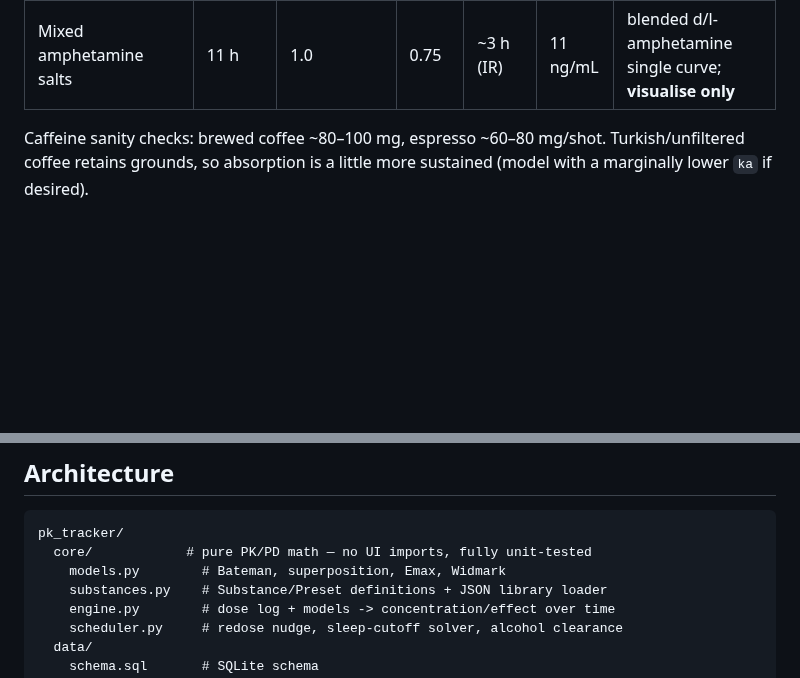
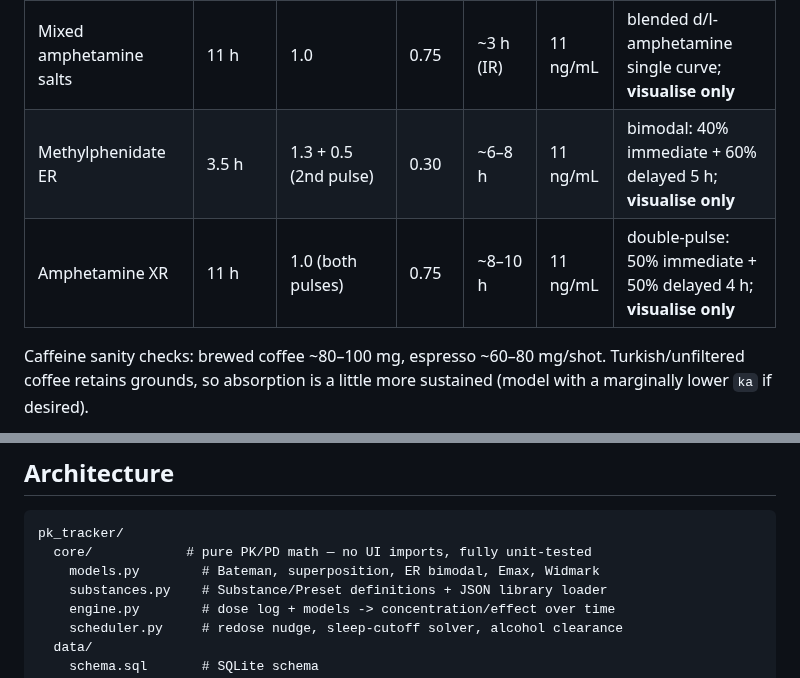
Before and after one commit to eitanav/PK-Tracker, a Markdown page: README.md, 2 parts joined by grey strips. GitHub-like rendering; blank space fills up the shorter version.

````diff
--- a/README.md
+++ b/README.md
@@ -162,6 +180,8 @@ in Settings.
 | Alcohol | — (zero-order) | — | — | 30–90 min | — | Widmark; Vmax ≈ const `beta` 0.010–0.025 g/dL/h; r 0.68/0.55 |
 | Lisdexamfetamine | 11 h (active) | 0.693 (RBC conversion) | 0.295 | 3–5 h | 11 ng/mL | prodrug; conversion half-life ~1 h; **visualise only** |
 | Mixed amphetamine salts | 11 h | 1.0 | 0.75 | ~3 h (IR) | 11 ng/mL | blended d/l-amphetamine single curve; **visualise only** |
+| Methylphenidate ER | 3.5 h | 1.3 + 0.5 (2nd pulse) | 0.30 | ~6–8 h | 11 ng/mL | bimodal: 40% immediate + 60% delayed 5 h; **visualise only** |
+| Amphetamine XR | 11 h | 1.0 (both pulses) | 0.75 | ~8–10 h | 11 ng/mL | double-pulse: 50% immediate + 50% delayed 4 h; **visualise only** |
 
 Caffeine sanity checks: brewed coffee ~80–100 mg, espresso ~60–80 mg/shot.
 Turkish/unfiltered coffee retains grounds, so absorption is a little more
@@ -204,7 +225,7 @@ prompt of any kind.
 ```
 pk_tracker/
   core/            # pure PK/PD math — no UI imports, fully unit-tested
-    models.py        # Bateman, superposition, Emax, Widmark
+    models.py        # Bateman, superposition, ER bimodal, Emax, Widmark
     substances.py    # Substance/Preset definitions + JSON library loader
     engine.py        # dose log + models -> concentration/effect over time
     scheduler.py     # redose nudge, sleep-cutoff solver, alcohol clearance
````
Also changed, not shown: other parts of README.md (+38 -4 lines), docs/screenshots/dashboard-alcohol.png, docs/screenshots/dashboard-caffeine.png, docs/screenshots/dashboard-extended-release.png (added), docs/screenshots/floating-widget.png, 14 other files.
